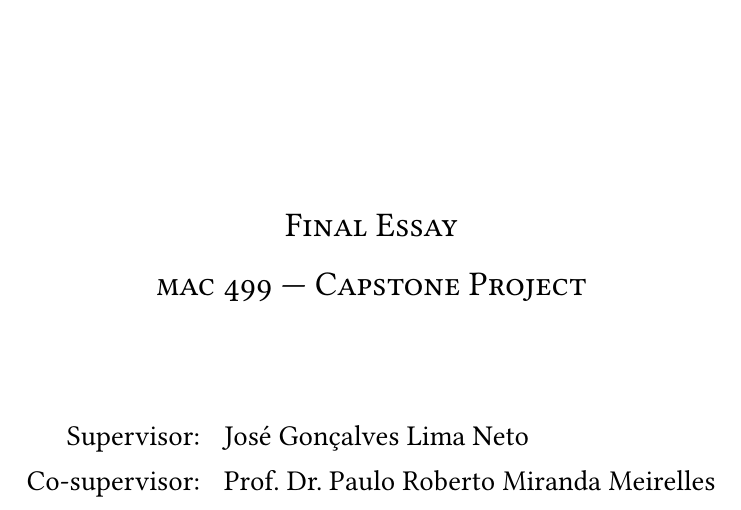
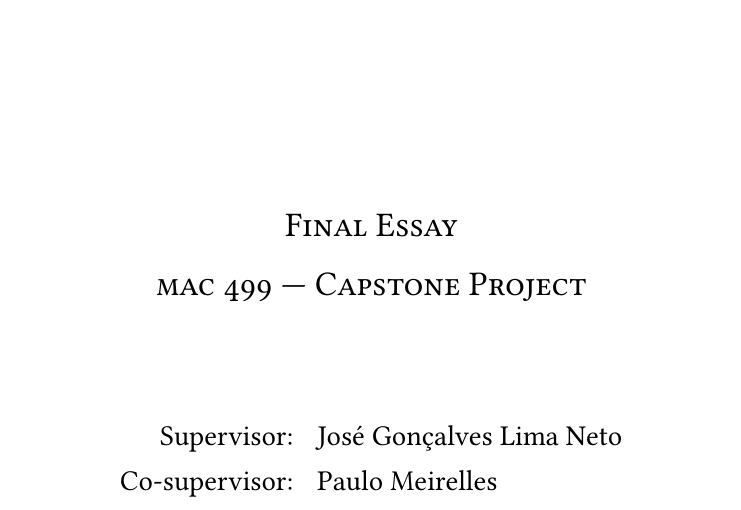
Before and after one commit to cmhpedro/TCC, a LaTeX thesis (tex/tese.tex): part of page 1 of 42, cut so that both start at the same text. Compiled offline with pdfLaTeX.

Commit message:
Update co-advisor name
Update tese.tex

```diff
--- a/tex/tese.tex
+++ b/tex/tese.tex
@@ -40,7 +40,7 @@
 \author{Pedro Henrique Mariano Corrêa}
 
 \orientador{José Gonçalves Lima Neto}
-\coorientador{Prof. Dr. Paulo Roberto Miranda Meirelles}
+\coorientador{Paulo Meirelles}
 
 \tipotese{
   tcc,
```
